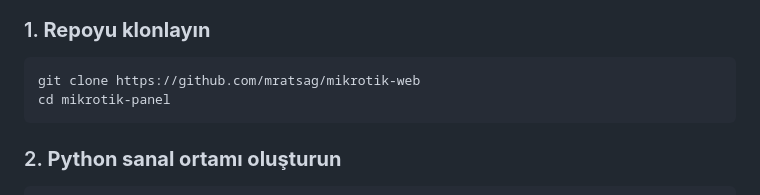
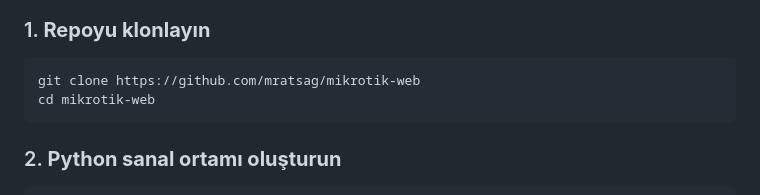
Before and after one commit to mratsag/mikrotik-web, a Markdown page: README.md, the part around the change. Drawn GitHub-style.

````diff
--- a/README.md
+++ b/README.md
@@ -60,7 +60,7 @@ mikrotik-panel/
 ### 1. **Repoyu klonlayın**
 ```bash
 git clone https://github.com/mratsag/mikrotik-web
-cd mikrotik-panel
+cd mikrotik-web
 ```
 
 ### 2. **Python sanal ortamı oluşturun**
````
